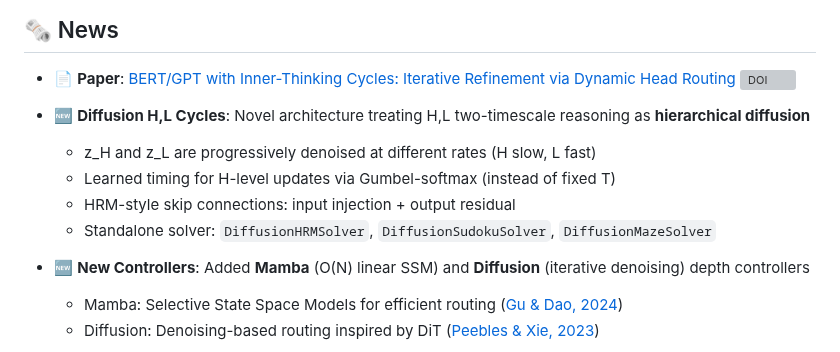
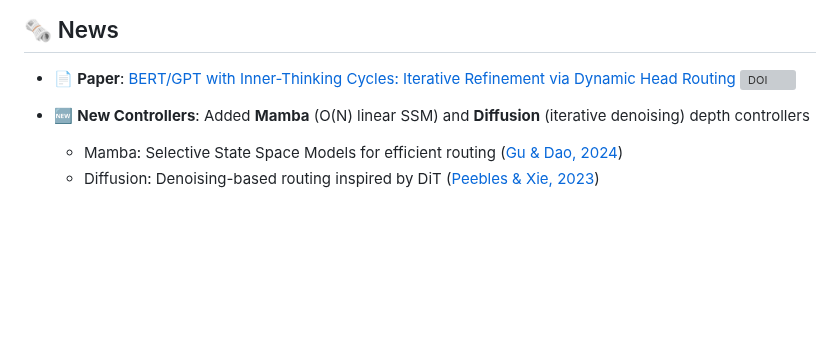
Before and after one commit to Eran-BA/PoT, a Markdown page: README.md, the part around one of its changes. Drawn GitHub-style; blank space fills up the shorter version; grey boxes are pictures that could not be loaded.

```diff
--- a/README.md
+++ b/README.md
@@ -8,11 +8,6 @@
 
 - 📄 **Paper**: [BERT/GPT with Inner-Thinking Cycles: Iterative Refinement via Dynamic Head Routing](https://doi.org/10.5281/zenodo.17959628) [![DOI](https://zenodo.org/badge/DOI/10.5281/zenodo.17959628.svg)](https://doi.org/10.5281/zenodo.17959628)
 
-- 🆕 **Diffusion H,L Cycles**: Novel architecture treating H,L two-timescale reasoning as **hierarchical diffusion**
-  - z_H and z_L are progressively denoised at different rates (H slow, L fast)
-  - Learned timing for H-level updates via Gumbel-softmax (instead of fixed T)
-  - HRM-style skip connections: input injection + output residual
-  - Standalone solver: `DiffusionHRMSolver`, `DiffusionSudokuSolver`, `DiffusionMazeSolver`
 
 - 🆕 **New Controllers**: Added **Mamba** (O(N) linear SSM) and **Diffusion** (iterative denoising) depth controllers
   - Mamba: Selective State Space Models for efficient routing ([Gu & Dao, 2024](https://arxiv.org/abs/2312.00752))
```
Also changed, not shown: other parts of README.md (+0 -52 lines).
